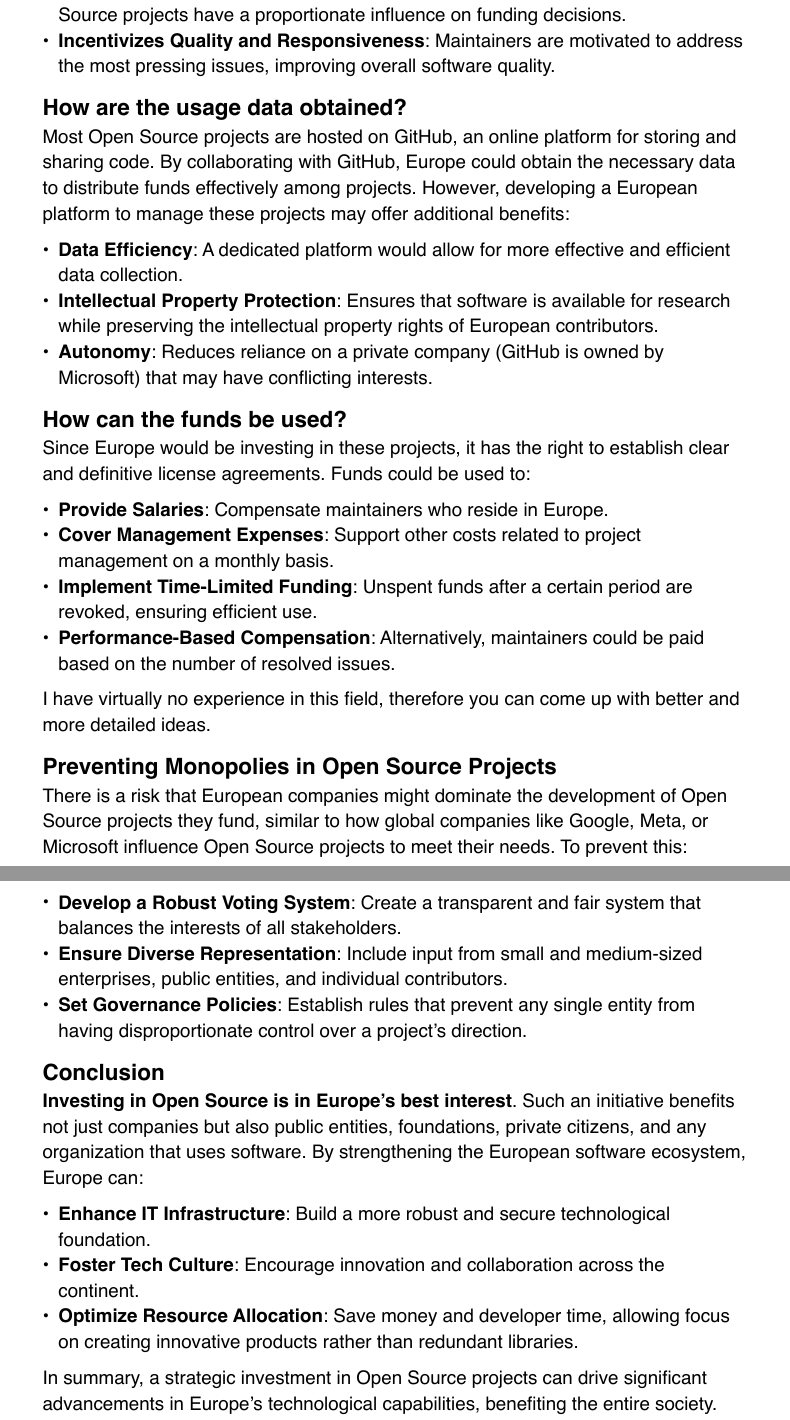
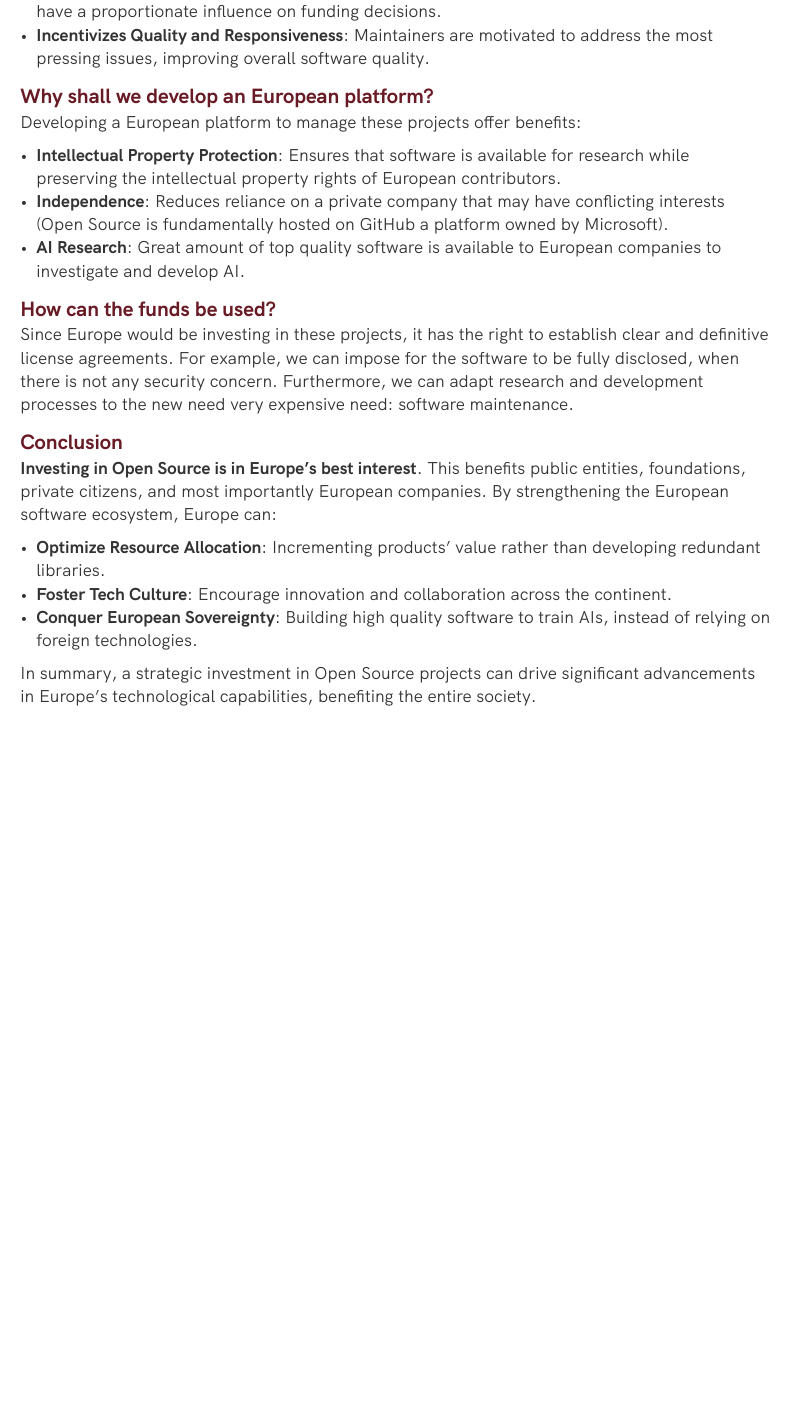
Before and after one commit to rossoc/rossoc.github.io, a Typst document (notes/open_source_essay.typ): two parts of pages 2 and 3 of 3 before the commit and part of page 2 of 2 after it, the two joined at a grey line, cut so that both start at the same text, the shorter picture padded with empty space. The pictures show the PDF file notes/open_source_essay.pdf that the author committed with the source.

Commit message:
update essay on open source

```diff
--- a/notes/open_source_essay.typ
+++ b/notes/open_source_essay.typ
@@ -12,3 +22,6 @@ innovation, and lead to significant economic and technological benefits.*
+Source development.
+*Such investments can enhance European software ecosystem, drive innovation,
+and lead to technological sovereignty.*
 
 == What is Open Source?
 
@@ -33,0 +44 @@ This collaborative approach:
+- *Enhance AI*: building great amount of top quality software to train AIs on.
@@ -68,69 +90,55 @@ Two possible approaches are:
 - *Incentivizes Quality and Responsiveness*: Maintainers are motivated to
   address the most pressing issues, improving overall software quality.
 
-== How are the usage data obtained?
+== Why shall we develop an European platform?
 
-Most Open Source projects are hosted on GitHub, an online platform for storing
-and sharing code. By collaborating with GitHub, Europe could obtain the
-necessary data to distribute funds effectively among projects.
-However, developing a European platform to manage these projects may offer
-additional benefits:
+Developing a European platform to manage these projects offer benefits:
 
-- *Data Efficiency*: A dedicated platform would allow for more effective and
-    efficient data collection.
 - *Intellectual Property Protection*: Ensures that software is available for
   research while preserving the intellectual property rights of European
   contributors.
-- *Autonomy*: Reduces reliance on a private company (GitHub is owned by
-    Microsoft) that may have conflicting interests.
+- *Independence*: Reduces reliance on a private company that may have
+  conflicting interests (Open Source is fundamentally hosted on GitHub a
+  platform owned by Microsoft).
+- *AI Research*: Great amount of top quality software is available to European
+  companies to investigate and develop AI.
 
 == How can the funds be used?
 
-Since Europe would be investing in these projects, it has the right to establish
-clear and definitive license agreements. Funds could be used to:
+Since Europe would be investing in these projects, it has the right to
+establish clear and definitive license agreements. For example, we can impose
+for the software to be fully disclosed, when there is not any security concern.
+Furthermore, we can adapt research and development processes to the new need
+very expensive need: software maintenance.
 
-- *Provide Salaries*: Compensate maintainers who reside in Europe.
-- *Cover Management Expenses*: Support other costs related to project
-    management on a monthly basis.
-- *Implement Time-Limited Funding*: Unspent funds after a certain period are
-    revoked, ensuring efficient use.
-- *Performance-Based Compensation*: Alternatively, maintainers could be paid
-    based on the number of resolved issues.
-
-I have virtually no experience in this field, therefore you can come up with
-better and more detailed ideas.
-
-== Preventing Monopolies in Open Source Projects
-
-
-There is a risk that European companies might dominate the development of
-Open Source projects they fund, similar to how global companies like Google,
-Meta, or Microsoft influence Open Source projects to meet their needs.
-To prevent this:
-
-- *Develop a Robust Voting System*: Create a transparent and fair system that
-    balances the interests of all stakeholders.
-- *Ensure Diverse Representation*: Include input from small and
-    medium-sized enterprises, public entities, and individual contributors.
-- *Set Governance Policies*: Establish rules that prevent any single entity
-    from having disproportionate control over a project's direction.
+// == Preventing Monopolies in Open Source Projects
+//
+// There is a risk that European companies might dominate the development of
+// Open Source projects they fund, similar to how global companies like Google,
+// Meta, or Microsoft influence Open Source projects to meet their needs.
+// To prevent this:
+//
+// - *Develop a Robust Voting System*: Create a transparent and fair system that
+//   balances the interests of all stakeholders.
+// - *Ensure Diverse Representation*: Include input from small and
+//   medium-sized enterprises, public entities, and individual contributors.
+// - *Set Governance Policies*: Establish rules that prevent any single entity
+//   from having disproportionate control over a project's direction.
 
 == Conclusion
 
 *Investing in Open Source is in Europe's best interest*.
-Such an initiative benefits not just companies but also public entities,
-foundations, private citizens, and any organization that uses software.
+This benefits public entities, foundations, private citizens, and most
+importantly European companies.
 By strengthening the European software ecosystem, Europe can:
 
-- *Enhance IT Infrastructure*: Build a more robust and secure technological
-    foundation.
+- *Optimize Resource Allocation*: Incrementing products' value rather than
+  developing redundant libraries.
 - *Foster Tech Culture*: Encourage innovation and collaboration across the
   continent.
-- *Optimize Resource Allocation*: Save money and developer time, allowing
-    focus on creating innovative products rather than redundant libraries.
+- *Conquer European Sovereignty*: Building high quality software to train
+  AIs, instead of relying on foreign technologies.
 
 In summary, a strategic investment in Open Source projects can drive significant
 advancements in Europe's technological capabilities, benefiting the entire
-society.\
-Finally, I want to point out that other countries are already investing in this field, for example, Switzerland requires all government software to be Open Source
-#footnote()[
+society.
```
Also changed, not shown: notes/open_source_essay.pdf, notes/open_source_essay.typ (74 more changed lines). Lines whose indentation alone changed are shown as unchanged.
